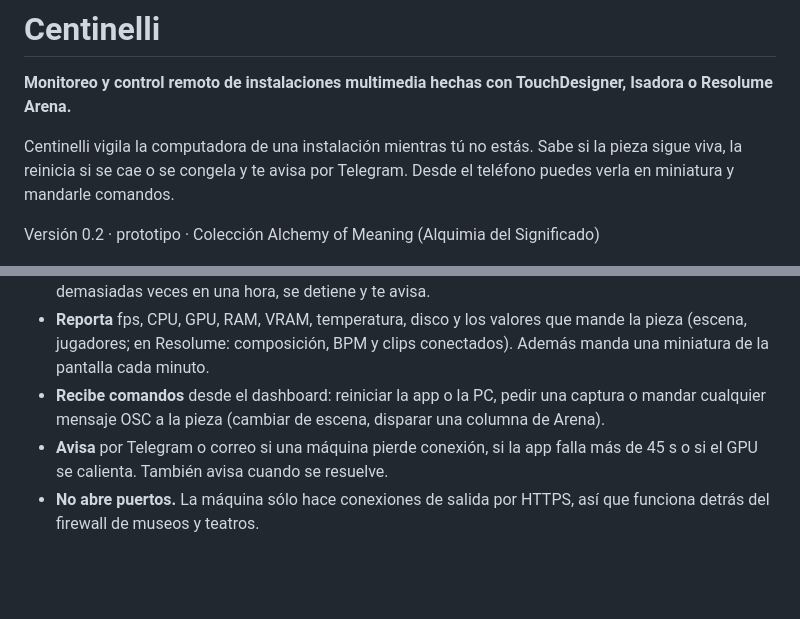
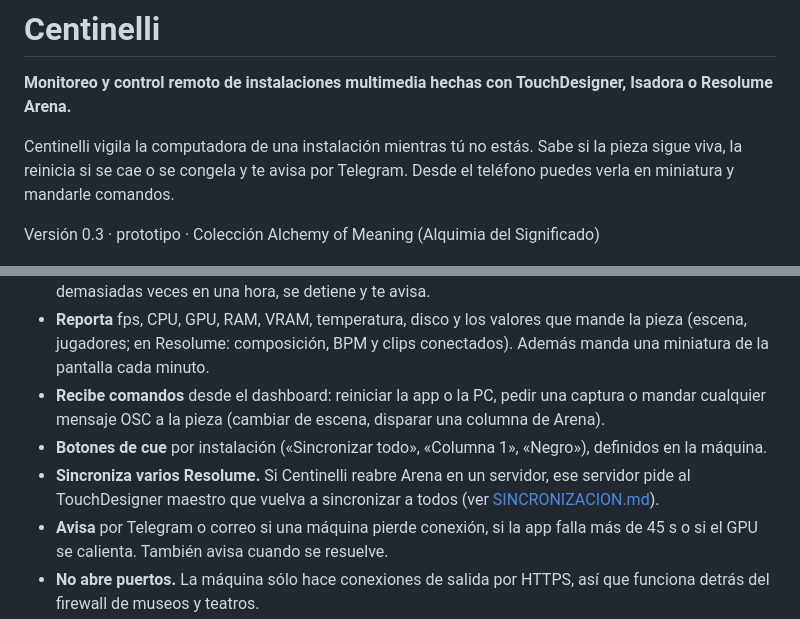
Before and after one commit to loquellega/Centinelli, a Markdown page: README.md, 2 parts joined by grey strips. Drawn GitHub-style; blank space fills up the shorter version.

```diff
--- a/README.md
+++ b/README.md
@@ -4,7 +4,7 @@
 
 Centinelli vigila la computadora de una instalación mientras tú no estás. Sabe si la pieza sigue viva, la reinicia si se cae o se congela y te avisa por Telegram. Desde el teléfono puedes verla en miniatura y mandarle comandos.
 
-Versión 0.2 · prototipo · Colección Alchemy of Meaning (Alquimia del Significado)
+Versión 0.3 · prototipo · Colección Alchemy of Meaning (Alquimia del Significado)
 
 ![Dashboard](capturas/01-dashboard.png)
 
@@ -14,6 +14,8 @@ Versión 0.2 · prototipo · Colección Alchemy of Meaning (Alquimia del Signifi
 - **Detecta congelamientos.** La app manda un latido OSC; en Resolume, el agente consulta su REST API. Si el latido deja de llegar con la ventana abierta, el agente mata la app y la vuelve a abrir. Si se reinicia demasiadas veces en una hora, se detiene y te avisa.
 - **Reporta** fps, CPU, GPU, RAM, VRAM, temperatura, disco y los valores que mande la pieza (escena, jugadores; en Resolume: composición, BPM y clips conectados). Además manda una miniatura de la pantalla cada minuto.
 - **Recibe comandos** desde el dashboard: reiniciar la app o la PC, pedir una captura o mandar cualquier mensaje OSC a la pieza (cambiar de escena, disparar una columna de Arena).
+- **Botones de cue** por instalación («Sincronizar todo», «Columna 1», «Negro»), definidos en la máquina.
+- **Sincroniza varios Resolume.** Si Centinelli reabre Arena en un servidor, ese servidor pide al TouchDesigner maestro que vuelva a sincronizar a todos (ver [SINCRONIZACION.md](resolume/SINCRONIZACION.md)).
 - **Avisa** por Telegram o correo si una máquina pierde conexión, si la app falla más de 45 s o si el GPU se calienta. También avisa cuando se resuelve.
 - **No abre puertos.** La máquina sólo hace conexiones de salida por HTTPS, así que funciona detrás del firewall de museos y teatros.
 
```
Also changed, not shown: other parts of README.md (+6 -2 lines), LEEME.md (+12 -4 lines), resolume/RESOLUME.md (+6 -1 lines), resolume/SINCRONIZACION.md (added, +65 -0 lines), capturas/06-botones-sync.png (added), 6 other files.
